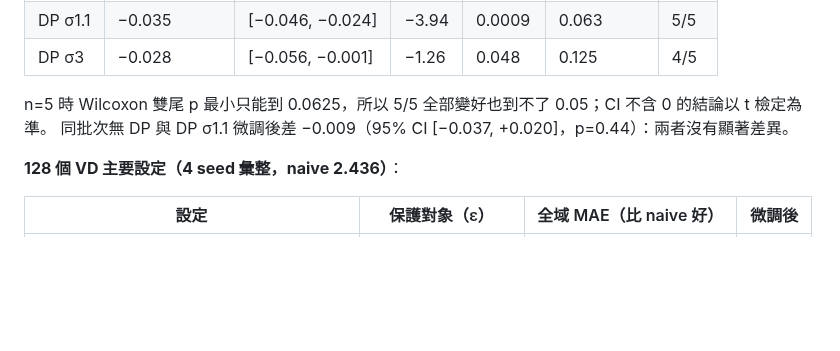
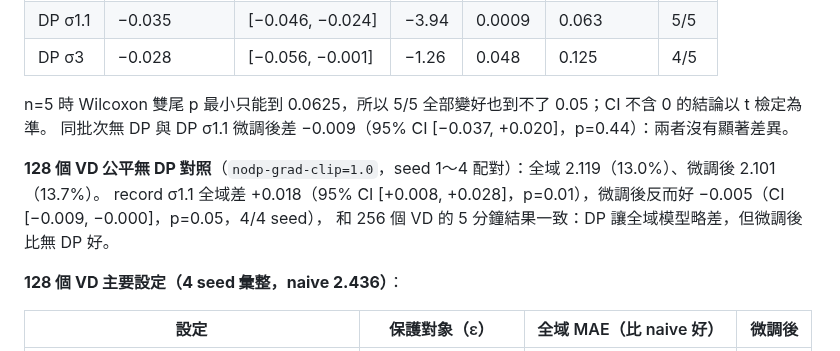
Before and after one commit to austenjuan2222/UnivProject, a Markdown page: README.md, the part around the change. GitHub-like rendering; blank space fills up the shorter version.

Commit message:
README: 128 VD fair no-DP baseline
Co-Authored-By: Claude Opus 5.5 <noreply@anthropic.com>
Claude-Session: https://claude.ai/code/session_01EJ1mjjmKwMNR6cY38Rxgw7

```diff
--- a/README.md
+++ b/README.md
@@ -407,6 +407,10 @@ record 改成 σ3（ε0.65）＋整個 VD σ8、client 裁剪 0.2（1 seed）：
 n=5 時 Wilcoxon 雙尾 p 最小只能到 0.0625，所以 5/5 全部變好也到不了 0.05；CI 不含 0 的結論以 t 檢定為準。
 同批次無 DP 與 DP σ1.1 微調後差 −0.009（95% CI [−0.037, +0.020]，p=0.44）：兩者沒有顯著差異。
 
+**128 個 VD 公平無 DP 對照**（`nodp-grad-clip=1.0`，seed 1～4 配對）：全域 2.119（13.0%）、微調後 2.101（13.7%）。
+record σ1.1 全域差 +0.018（95% CI [+0.008, +0.028]，p=0.01），微調後反而好 −0.005（CI [−0.009, −0.000]，p=0.05，4/4 seed），
+和 256 個 VD 的 5 分鐘結果一致：DP 讓全域模型略差，但微調後比無 DP 好。
+
 **128 個 VD 主要設定（4 seed 彙整，naive 2.436）**：
 
 | 設定 | 保護對象（ε） | 全域 MAE（比 naive 好） | 微調後 |
```
